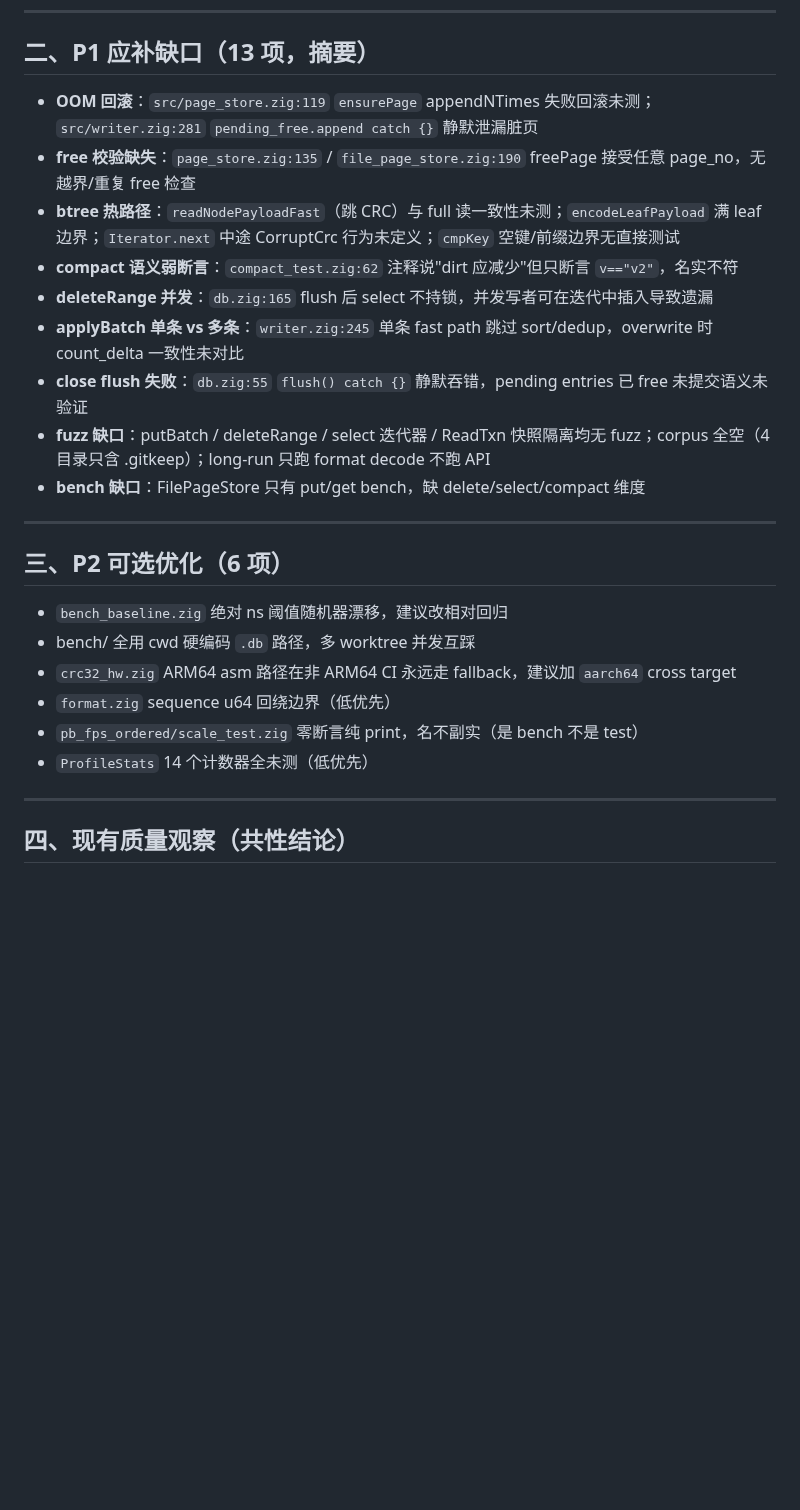
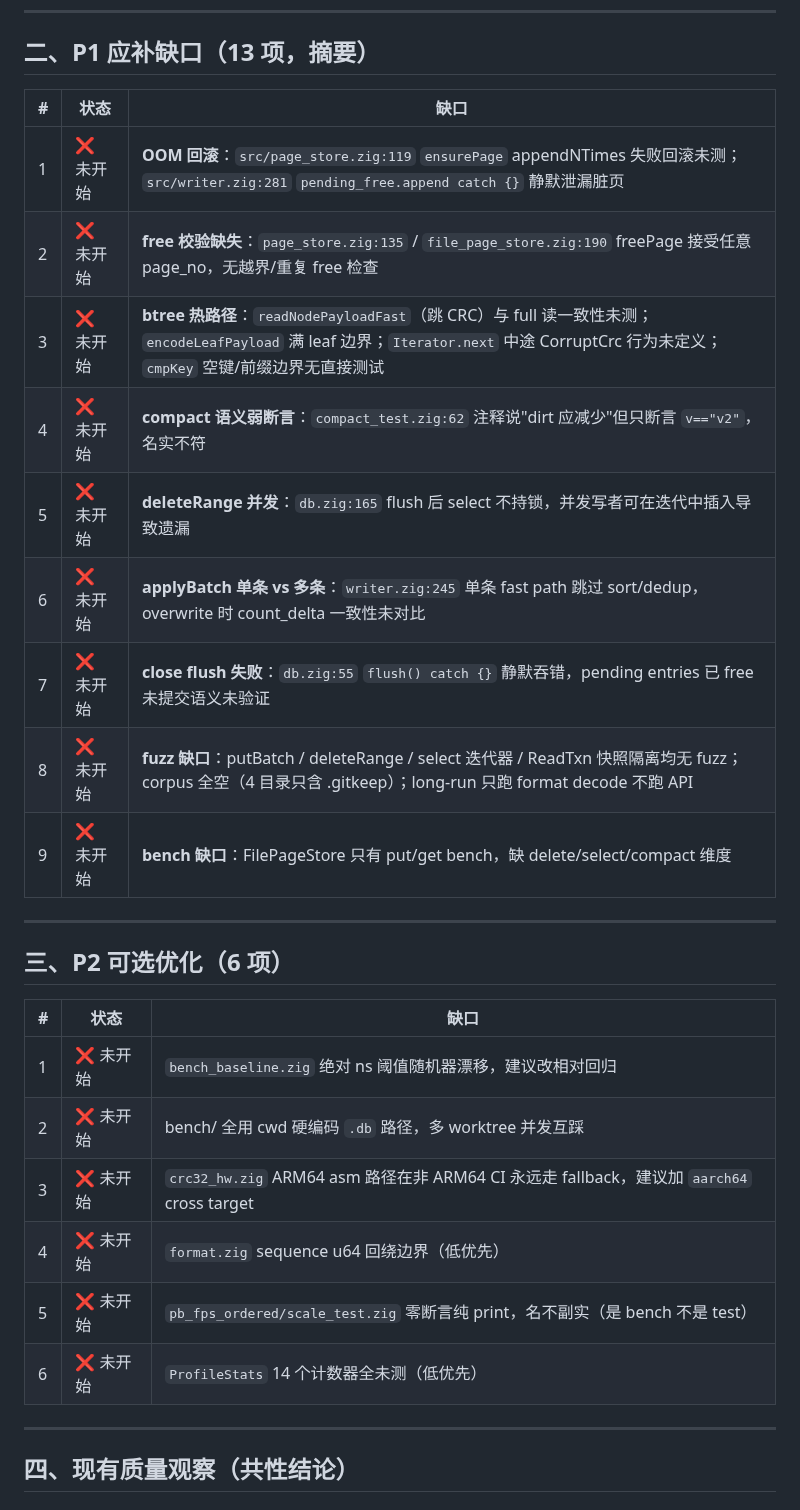
Before and after one commit to tt67wq/cube_db, a Markdown page: docs/test_gap_report.md, the part around one of its changes. Drawn GitHub-style; blank space fills up the shorter version.

```diff
--- a/docs/test_gap_report.md
+++ b/docs/test_gap_report.md
@@ -47,26 +58,30 @@
 
 ## 二、P1 应补缺口（13 项，摘要）
 
-- **OOM 回滚**：`src/page_store.zig:119` `ensurePage` appendNTimes 失败回滚未测；`src/writer.zig:281` `pending_free.append catch {}` 静默泄漏脏页
-- **free 校验缺失**：`page_store.zig:135` / `file_page_store.zig:190` freePage 接受任意 page_no，无越界/重复 free 检查
-- **btree 热路径**：`readNodePayloadFast`（跳 CRC）与 full 读一致性未测；`encodeLeafPayload` 满 leaf 边界；`Iterator.next` 中途 CorruptCrc 行为未定义；`cmpKey` 空键/前缀边界无直接测试
-- **compact 语义弱断言**：`compact_test.zig:62` 注释说"dirt 应减少"但只断言 `v=="v2"`，名实不符
-- **deleteRange 并发**：`db.zig:165` flush 后 select 不持锁，并发写者可在迭代中插入导致遗漏
-- **applyBatch 单条 vs 多条**：`writer.zig:245` 单条 fast path 跳过 sort/dedup，overwrite 时 count_delta 一致性未对比
-- **close flush 失败**：`db.zig:55` `flush() catch {}` 静默吞错，pending entries 已 free 未提交语义未验证
-- **fuzz 缺口**：putBatch / deleteRange / select 迭代器 / ReadTxn 快照隔离均无 fuzz；corpus 全空（4 目录只含 .gitkeep）；long-run 只跑 format decode 不跑 API
-- **bench 缺口**：FilePageStore 只有 put/get bench，缺 delete/select/compact 维度
+| # | 状态 | 缺口 |
+|---|---|---|
+| 1 | ❌ 未开始 | **OOM 回滚**：`src/page_store.zig:119` `ensurePage` appendNTimes 失败回滚未测；`src/writer.zig:281` `pending_free.append catch {}` 静默泄漏脏页 |
+| 2 | ❌ 未开始 | **free 校验缺失**：`page_store.zig:135` / `file_page_store.zig:190` freePage 接受任意 page_no，无越界/重复 free 检查 |
+| 3 | ❌ 未开始 | **btree 热路径**：`readNodePayloadFast`（跳 CRC）与 full 读一致性未测；`encodeLeafPayload` 满 leaf 边界；`Iterator.next` 中途 CorruptCrc 行为未定义；`cmpKey` 空键/前缀边界无直接测试 |
+| 4 | ❌ 未开始 | **compact 语义弱断言**：`compact_test.zig:62` 注释说"dirt 应减少"但只断言 `v=="v2"`，名实不符 |
+| 5 | ❌ 未开始 | **deleteRange 并发**：`db.zig:165` flush 后 select 不持锁，并发写者可在迭代中插入导致遗漏 |
+| 6 | ❌ 未开始 | **applyBatch 单条 vs 多条**：`writer.zig:245` 单条 fast path 跳过 sort/dedup，overwrite 时 count_delta 一致性未对比 |
+| 7 | ❌ 未开始 | **close flush 失败**：`db.zig:55` `flush() catch {}` 静默吞错，pending entries 已 free 未提交语义未验证 |
+| 8 | ❌ 未开始 | **fuzz 缺口**：putBatch / deleteRange / select 迭代器 / ReadTxn 快照隔离均无 fuzz；corpus 全空（4 目录只含 .gitkeep）；long-run 只跑 format decode 不跑 API |
+| 9 | ❌ 未开始 | **bench 缺口**：FilePageStore 只有 put/get bench，缺 delete/select/compact 维度 |
 
 ---
 
 ## 三、P2 可选优化（6 项）
 
-- `bench_baseline.zig` 绝对 ns 阈值随机器漂移，建议改相对回归
-- bench/ 全用 cwd 硬编码 `.db` 路径，多 worktree 并发互踩
-- `crc32_hw.zig` ARM64 asm 路径在非 ARM64 CI 永远走 fallback，建议加 `aarch64` cross target
-- `format.zig` sequence u64 回绕边界（低优先）
-- `pb_fps_ordered/scale_test.zig` 零断言纯 print，名不副实（是 bench 不是 test）
-- `ProfileStats` 14 个计数器全未测（低优先）
+| # | 状态 | 缺口 |
+|---|---|---|
+| 1 | ❌ 未开始 | `bench_baseline.zig` 绝对 ns 阈值随机器漂移，建议改相对回归 |
+| 2 | ❌ 未开始 | bench/ 全用 cwd 硬编码 `.db` 路径，多 worktree 并发互踩 |
+| 3 | ❌ 未开始 | `crc32_hw.zig` ARM64 asm 路径在非 ARM64 CI 永远走 fallback，建议加 `aarch64` cross target |
+| 4 | ❌ 未开始 | `format.zig` sequence u64 回绕边界（低优先） |
+| 5 | ❌ 未开始 | `pb_fps_ordered/scale_test.zig` 零断言纯 print，名不副实（是 bench 不是 test） |
+| 6 | ❌ 未开始 | `ProfileStats` 14 个计数器全未测（低优先） |
 
 ---
 
```
Also changed, not shown: other parts of docs/test_gap_report.md (+65 -31 lines).
